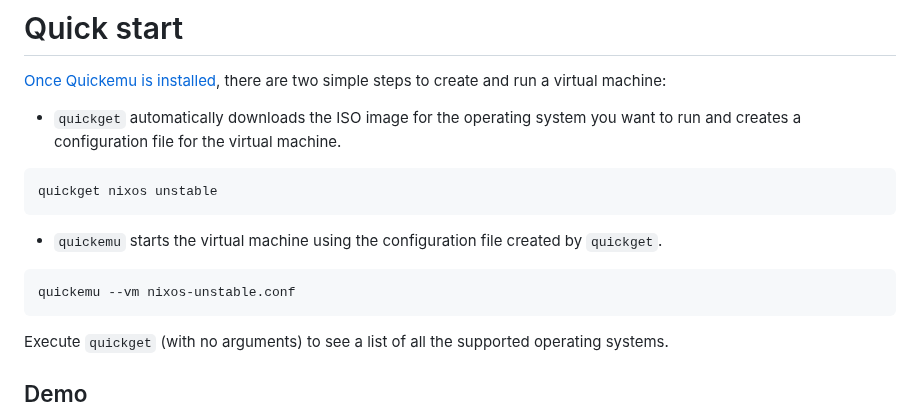
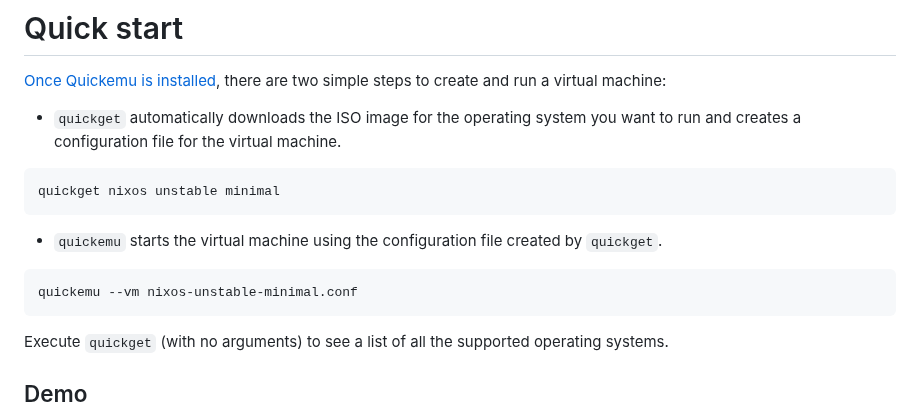
Before and after one commit to quickemu-project/quickemu, a Markdown page: README.md, the part around the change. Drawn GitHub-style.

Commit message:
docs: update README.md - fix quickget example usage (include: edition)
quickget nixos unstable ... requires edition (e.g. minimal / plasma5 / ghome)  ...

````diff
--- a/README.md
+++ b/README.md
@@ -67,13 +67,13 @@ required to run the virtual machines.
 - `quickget` automatically downloads the ISO image for the operating system you want to run and creates a configuration file for the virtual machine.
 
 ``` shell
-quickget nixos unstable
+quickget nixos unstable minimal
 ```
 
 - `quickemu` starts the virtual machine using the configuration file created by `quickget`.
 
 ``` shell
-quickemu --vm nixos-unstable.conf
+quickemu --vm nixos-unstable-minimal.conf
 ```
 
 Execute `quickget` (with no arguments) to see a list of all the supported operating systems.
````
